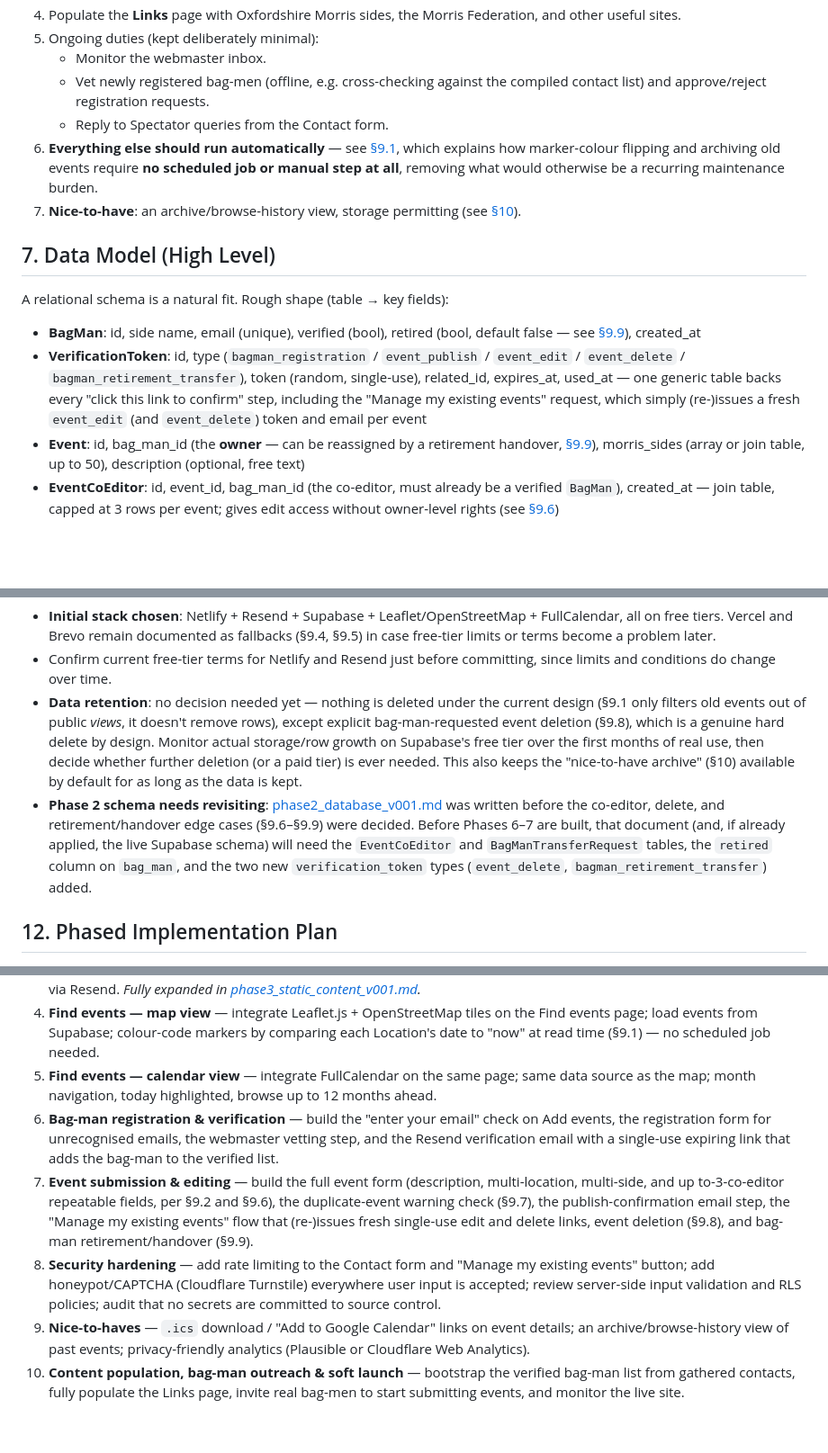
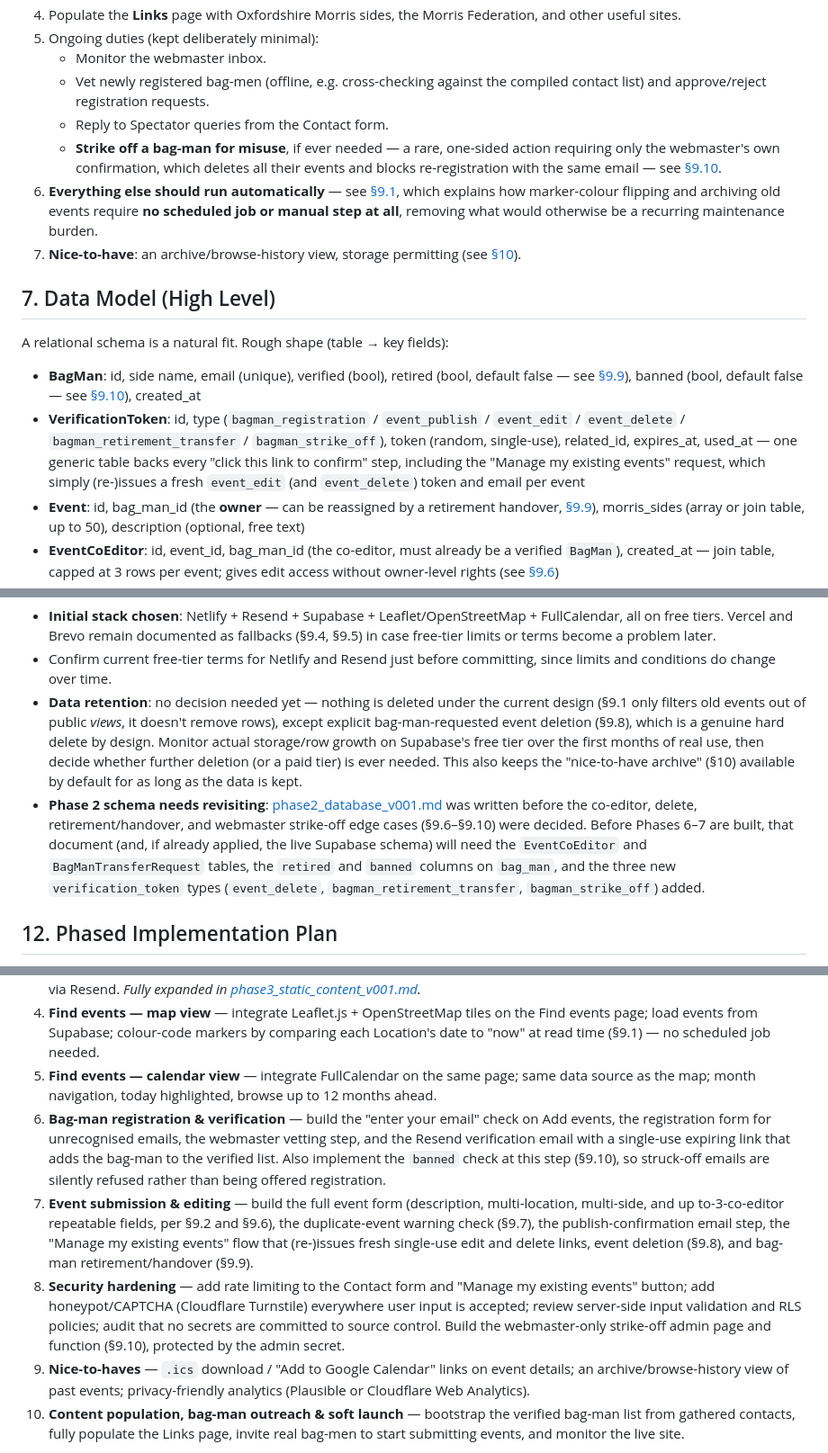
Before and after one commit to SusanSun17/WhereToSeeMorrisDancing, a Markdown page: docs/plan_v001.md, 3 parts joined by grey strips. Shown at 90% size. Drawn GitHub-style; blank space fills up the shorter version.

```diff
--- a/docs/plan_v001.md
+++ b/docs/plan_v001.md
@@ -82,6 +82,7 @@ Build a website covering the county of Oxfordshire as a pilot study. It should l
    - Monitor the webmaster inbox.
    - Vet newly registered bag-men (offline, e.g. cross-checking against the compiled contact list) and approve/reject registration requests.
    - Reply to Spectator queries from the Contact form.
+   - **Strike off a bag-man for misuse**, if ever needed — a rare, one-sided action requiring only the webmaster's own confirmation, which deletes all their events and blocks re-registration with the same email — see [§9.10](#910-webmaster-strike-off-banning-a-bag-man-for-misuse).
 6. **Everything else should run automatically** — see [§9.1](#91-past-vs-future-marker-colours--archiving), which explains how marker-colour flipping and archiving old events require **no scheduled job or manual step at all**, removing what would otherwise be a recurring maintenance burden.
 7. **Nice-to-have**: an archive/browse-history view, storage permitting (see [§10](#10-nice-to-have--future-enhancements)).
 
@@ -89,8 +90,8 @@ Build a website covering the county of Oxfordshire as a pilot study. It should l
 
 A relational schema is a natural fit. Rough shape (table → key fields):
 
-- **BagMan**: id, side name, email (unique), verified (bool), retired (bool, default false — see [§9.9](#99-bag-man-retirement--handover)), created_at
-- **VerificationToken**: id, type (`bagman_registration` / `event_publish` / `event_edit` / `event_delete` / `bagman_retirement_transfer`), token (random, single-use), related_id, expires_at, used_at — one generic table backs every "click this link to confirm" step, including the "Manage my existing events" request, which simply (re-)issues a fresh `event_edit` (and `event_delete`) token and email per event
+- **BagMan**: id, side name, email (unique), verified (bool), retired (bool, default false — see [§9.9](#99-bag-man-retirement--handover)), banned (bool, default false — see [§9.10](#910-webmaster-strike-off-banning-a-bag-man-for-misuse)), created_at
+- **VerificationToken**: id, type (`bagman_registration` / `event_publish` / `event_edit` / `event_delete` / `bagman_retirement_transfer` / `bagman_strike_off`), token (random, single-use), related_id, expires_at, used_at — one generic table backs every "click this link to confirm" step, including the "Manage my existing events" request, which simply (re-)issues a fresh `event_edit` (and `event_delete`) token and email per event
 - **Event**: id, bag_man_id (the **owner** — can be reassigned by a retirement handover, [§9.9](#99-bag-man-retirement--handover)), morris_sides (array or join table, up to 50), description (optional, free text)
 - **EventCoEditor**: id, event_id, bag_man_id (the co-editor, must already be a verified `BagMan`), created_at — join table, capped at 3 rows per event; gives edit access without owner-level rights (see [§9.6](#96-nominating-co-editors))
 - **BagManTransferRequest**: id, retiring_bag_man_id, successor_bag_man_id, created_at, completed_at — tracks a pending retirement handover until *both* parties have confirmed (see [§9.9](#99-bag-man-retirement--handover)); two `VerificationToken` rows (one per party) point at one of these via `related_id`
@@ -234,7 +252,7 @@ One practical note on Supabase's (and similar serverless Postgres) free tier: pr
 - **Initial stack chosen**: Netlify + Resend + Supabase + Leaflet/OpenStreetMap + FullCalendar, all on free tiers. Vercel and Brevo remain documented as fallbacks (§9.4, §9.5) in case free-tier limits or terms become a problem later.
 - Confirm current free-tier terms for Netlify and Resend just before committing, since limits and conditions do change over time.
 - **Data retention**: no decision needed yet — nothing is deleted under the current design (§9.1 only filters old events out of public *views*, it doesn't remove rows), except explicit bag-man-requested event deletion (§9.8), which is a genuine hard delete by design. Monitor actual storage/row growth on Supabase's free tier over the first months of real use, then decide whether further deletion (or a paid tier) is ever needed. This also keeps the "nice-to-have archive" (§10) available by default for as long as the data is kept.
-- **Phase 2 schema needs revisiting**: [phase2_database_v001.md](phase2_database_v001.md) was written before the co-editor, delete, and retirement/handover edge cases (§9.6–§9.9) were decided. Before Phases 6–7 are built, that document (and, if already applied, the live Supabase schema) will need the `EventCoEditor` and `BagManTransferRequest` tables, the `retired` column on `bag_man`, and the two new `verification_token` types (`event_delete`, `bagman_retirement_transfer`) added.
+- **Phase 2 schema needs revisiting**: [phase2_database_v001.md](phase2_database_v001.md) was written before the co-editor, delete, retirement/handover, and webmaster strike-off edge cases (§9.6–§9.10) were decided. Before Phases 6–7 are built, that document (and, if already applied, the live Supabase schema) will need the `EventCoEditor` and `BagManTransferRequest` tables, the `retired` and `banned` columns on `bag_man`, and the three new `verification_token` types (`event_delete`, `bagman_retirement_transfer`, `bagman_strike_off`) added.
 
 ## 12. Phased Implementation Plan
 
@@ -245,9 +263,9 @@ The build is broken into phases, each ending with something concrete and demonst
 3. **Static content pages** — build out the real Home, Links (Oxfordshire sides + Morris Federation), and Contact us pages; wire up the Contact form (Netlify Forms + spam protection) to send a webmaster email and a sender acknowledgement via Resend. *Fully expanded in [phase3_static_content_v001.md](phase3_static_content_v001.md).*
 4. **Find events — map view** — integrate Leaflet.js + OpenStreetMap tiles on the Find events page; load events from Supabase; colour-code markers by comparing each Location's date to "now" at read time (§9.1) — no scheduled job needed.
 5. **Find events — calendar view** — integrate FullCalendar on the same page; same data source as the map; month navigation, today highlighted, browse up to 12 months ahead.
-6. **Bag-man registration & verification** — build the "enter your email" check on Add events, the registration form for unrecognised emails, the webmaster vetting step, and the Resend verification email with a single-use expiring link that adds the bag-man to the verified list.
+6. **Bag-man registration & verification** — build the "enter your email" check on Add events, the registration form for unrecognised emails, the webmaster vetting step, and the Resend verification email with a single-use expiring link that adds the bag-man to the verified list. Also implement the `banned` check at this step (§9.10), so struck-off emails are silently refused rather than being offered registration.
 7. **Event submission & editing** — build the full event form (description, multi-location, multi-side, and up to-3-co-editor repeatable fields, per §9.2 and §9.6), the duplicate-event warning check (§9.7), the publish-confirmation email step, the "Manage my existing events" flow that (re-)issues fresh single-use edit and delete links, event deletion (§9.8), and bag-man retirement/handover (§9.9).
-8. **Security hardening** — add rate limiting to the Contact form and "Manage my existing events" button; add honeypot/CAPTCHA (Cloudflare Turnstile) everywhere user input is accepted; review server-side input validation and RLS policies; audit that no secrets are committed to source control.
+8. **Security hardening** — add rate limiting to the Contact form and "Manage my existing events" button; add honeypot/CAPTCHA (Cloudflare Turnstile) everywhere user input is accepted; review server-side input validation and RLS policies; audit that no secrets are committed to source control. Build the webmaster-only strike-off admin page and function (§9.10), protected by the admin secret.
 9. **Nice-to-haves** — `.ics` download / "Add to Google Calendar" links on event details; an archive/browse-history view of past events; privacy-friendly analytics (Plausible or Cloudflare Web Analytics).
 10. **Content population, bag-man outreach & soft launch** — bootstrap the verified bag-man list from gathered contacts, fully populate the Links page, invite real bag-men to start submitting events, and monitor the live site.
 
```
Also changed, not shown: other parts of docs/plan_v001.md (+17 -0 lines), docs/phase2_database_v001.md (+4 -2 lines).
